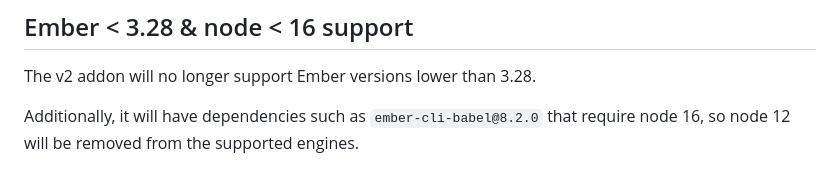
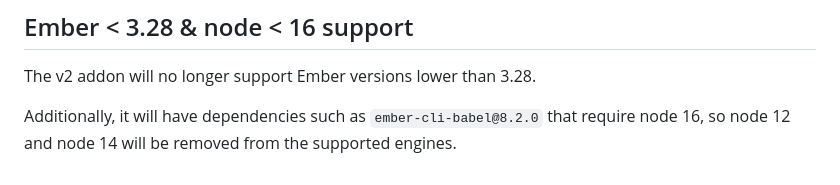
Before and after one commit to mainmatter/ember-promise-modals, a Markdown page: DEPRECATIONS.md, the part around the change. Drawn GitHub-style.

Commit message:
docs(DEPRECATIONS): following the re-add of node 14, adjust the line about deprecated node

```diff
--- a/DEPRECATIONS.md
+++ b/DEPRECATIONS.md
@@ -88,4 +88,4 @@ return maybeEmbroider(app, {
 
 The v2 addon will no longer support Ember versions lower than 3.28.
 
-Additionally, it will have dependencies such as `ember-cli-babel@8.2.0` that require node 16, so node 12 will be removed from the supported engines.
+Additionally, it will have dependencies such as `ember-cli-babel@8.2.0` that require node 16, so node 12 and node 14 will be removed from the supported engines.
```
